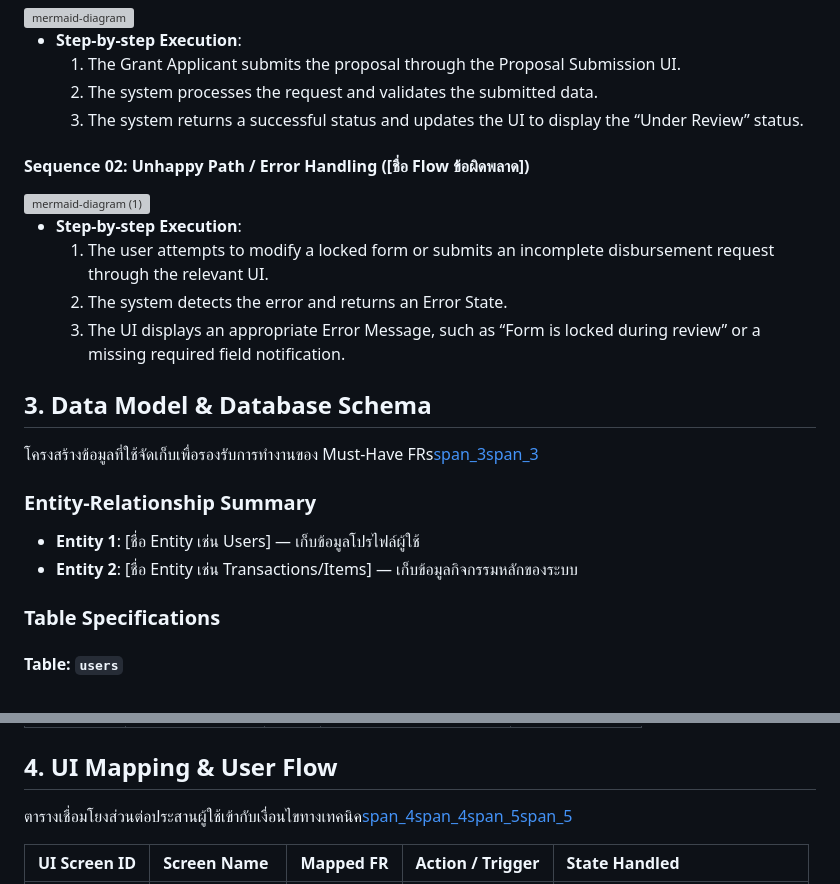
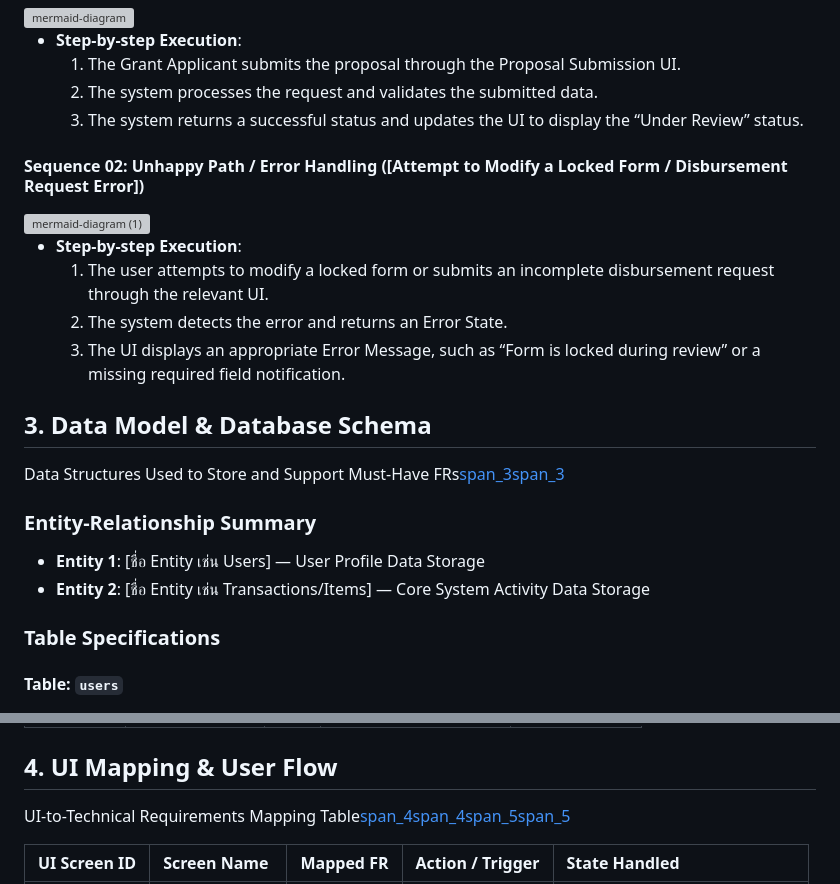
Before and after one commit to Jiraschaya/MFU-Research, a Markdown page: docs/Design-Doc.md, 2 parts joined by grey strips. Rendered like a GitHub page; grey boxes are pictures that could not be loaded.

Commit message:
Update error handling and data model descriptions

```diff
--- a/docs/Design-Doc.md
+++ b/docs/Design-Doc.md
@@ -41,7 +41,7 @@ The diagram shows the workflow sequence for both the happy path and unhappy path
   2. The system processes the request and validates the submitted data.
   3. The system returns a successful status and updates the UI to display the “Under Review” status.
 
-#### Sequence 02: Unhappy Path / Error Handling ([ชื่อ Flow ข้อผิดพลาด])
+#### Sequence 02: Unhappy Path / Error Handling ([Attempt to Modify a Locked Form / Disbursement Request Error])
 <img width="2944" height="2626" alt="mermaid-diagram (1)" src="https://github.com/user-attachments/assets/6d054d5f-face-45ad-9474-9d4c67cee055" />
 
 * **Step-by-step Execution**:
@@ -50,11 +50,11 @@ The diagram shows the workflow sequence for both the happy path and unhappy path
   3. The UI displays an appropriate Error Message, such as “Form is locked during review” or a missing required field notification.
 
 ## 3. Data Model & Database Schema
-โครงสร้างข้อมูลที่ใช้จัดเก็บเพื่อรองรับการทำงานของ Must-Have FRs[span_3](start_span)[span_3](end_span)
+Data Structures Used to Store and Support Must-Have FRs[span_3](start_span)[span_3](end_span)
 
 ### Entity-Relationship Summary
-* **Entity 1**: [ชื่อ Entity เช่น Users] — เก็บข้อมูลโปรไฟล์ผู้ใช้
-* **Entity 2**: [ชื่อ Entity เช่น Transactions/Items] — เก็บข้อมูลกิจกรรมหลักของระบบ
+* **Entity 1**: [ชื่อ Entity เช่น Users] — User Profile Data Storage
+* **Entity 2**: [ชื่อ Entity เช่น Transactions/Items] — Core System Activity Data Storage
 
 ### Table Specifications
 
@@ -73,7 +73,7 @@ The diagram shows the workflow sequence for both the happy path and unhappy path
 | `status` | VARCHAR(50) | - | NOT NULL | สถานะของรายการ |
 
 ## 4. UI Mapping & User Flow
-ตารางเชื่อมโยงส่วนต่อประสานผู้ใช้เข้ากับเงื่อนไขทางเทคนิค[span_4](start_span)[span_4](end_span)[span_5](start_span)[span_5](end_span)
+UI-to-Technical Requirements Mapping Table[span_4](start_span)[span_4](end_span)[span_5](start_span)[span_5](end_span)
 
 | UI Screen ID | Screen Name | Mapped FR | Action / Trigger | State Handled |
 | :--- | :--- | :--- | :--- | :--- |
```
